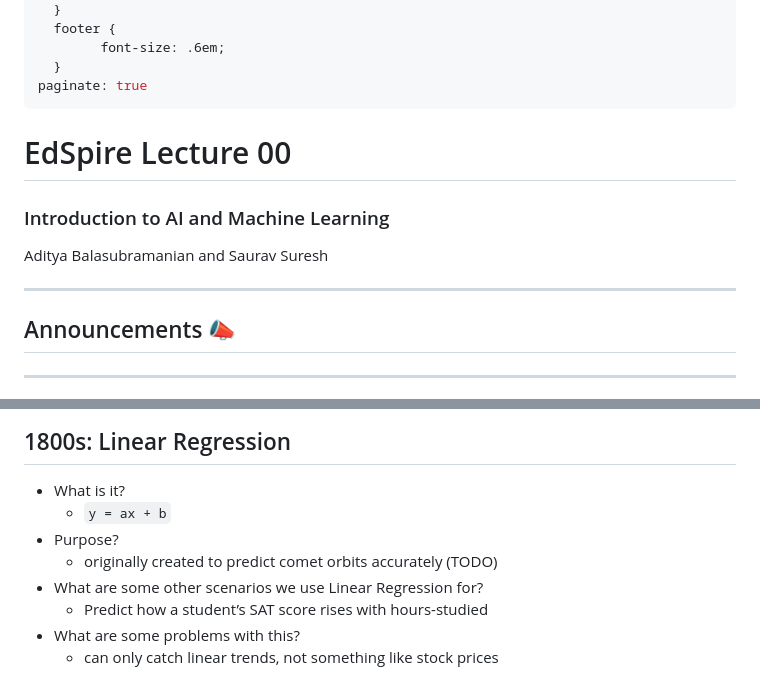
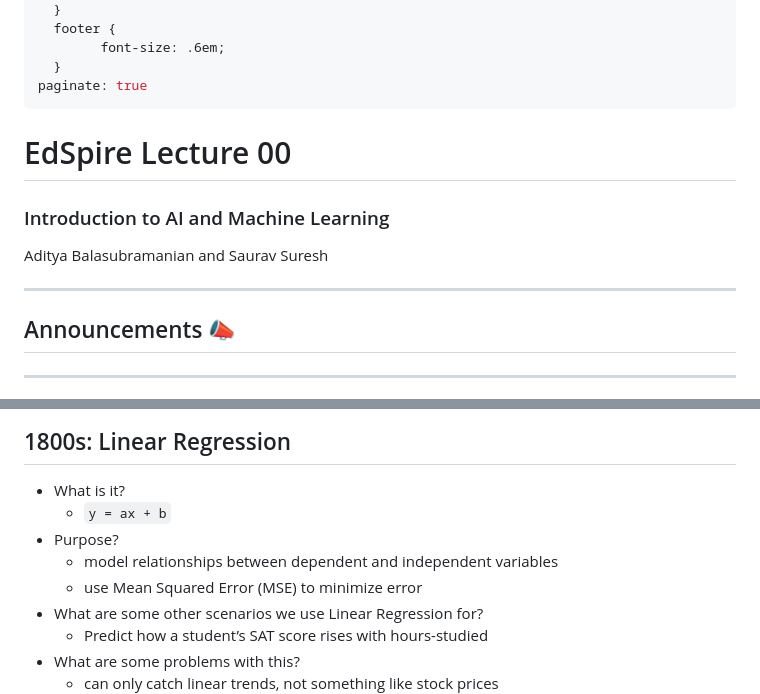
Before and after one commit to adit-bala/EdSpire, a Markdown page: docs/lesson1.md, 2 parts joined by grey strips. Drawn GitHub-style.

```diff
--- a/docs/lesson1.md
+++ b/docs/lesson1.md
@@ -14,7 +14,7 @@ paginate: true
 
 <!--
 _paginate: false
-_footer: Slides available at [`teaching.aditbala.com`](https://teaching.aditbala.com)
+_footer: Slides available at https://edspire.aditbala.com/docs/lesson1
 _class: lead invert
 -->
 
@@ -28,7 +28,6 @@ Aditya Balasubramanian and Saurav Suresh
 
 <!--
 _class: invert
-_footer: 8/27/22
 _backgroundColor: #2222
 -->
 
@@ -131,9 +130,10 @@ _class: lead invert
 
 
 - What is it?
-    - `y = ax + b`
+    * `y = ax + b`
 - Purpose?
-    - originally created to predict comet orbits accurately (TODO)
+    * model relationships between dependent and independent variables
+    * use Mean Squared Error (MSE) to minimize error
 - What are some other scenarios we use Linear Regression for?
     * Predict how a student’s SAT score rises with hours-studied
 - What are some problems with this?
```
Also changed, not shown: other parts of docs/lesson1.md (+13 -14 lines), img/k-means-clustering.png.
